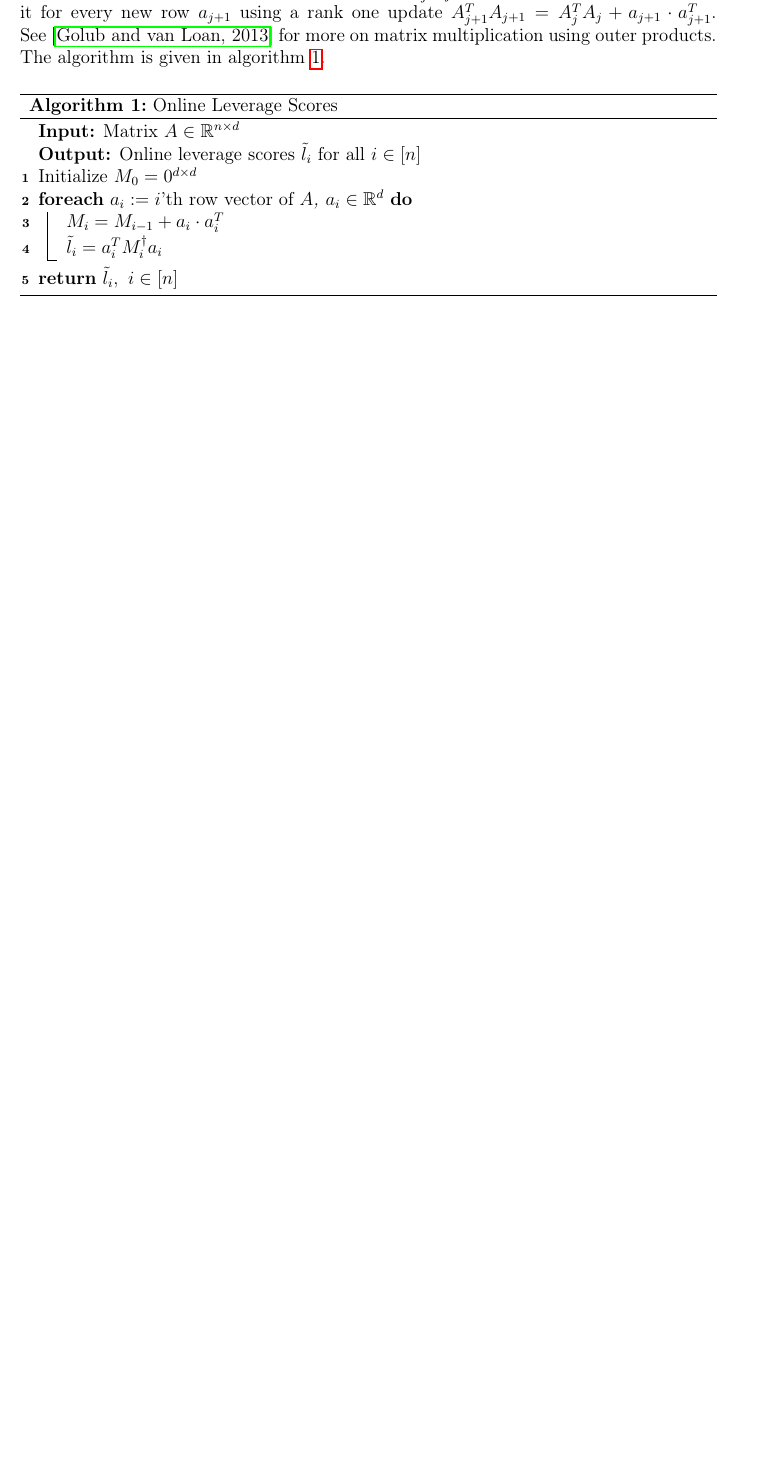
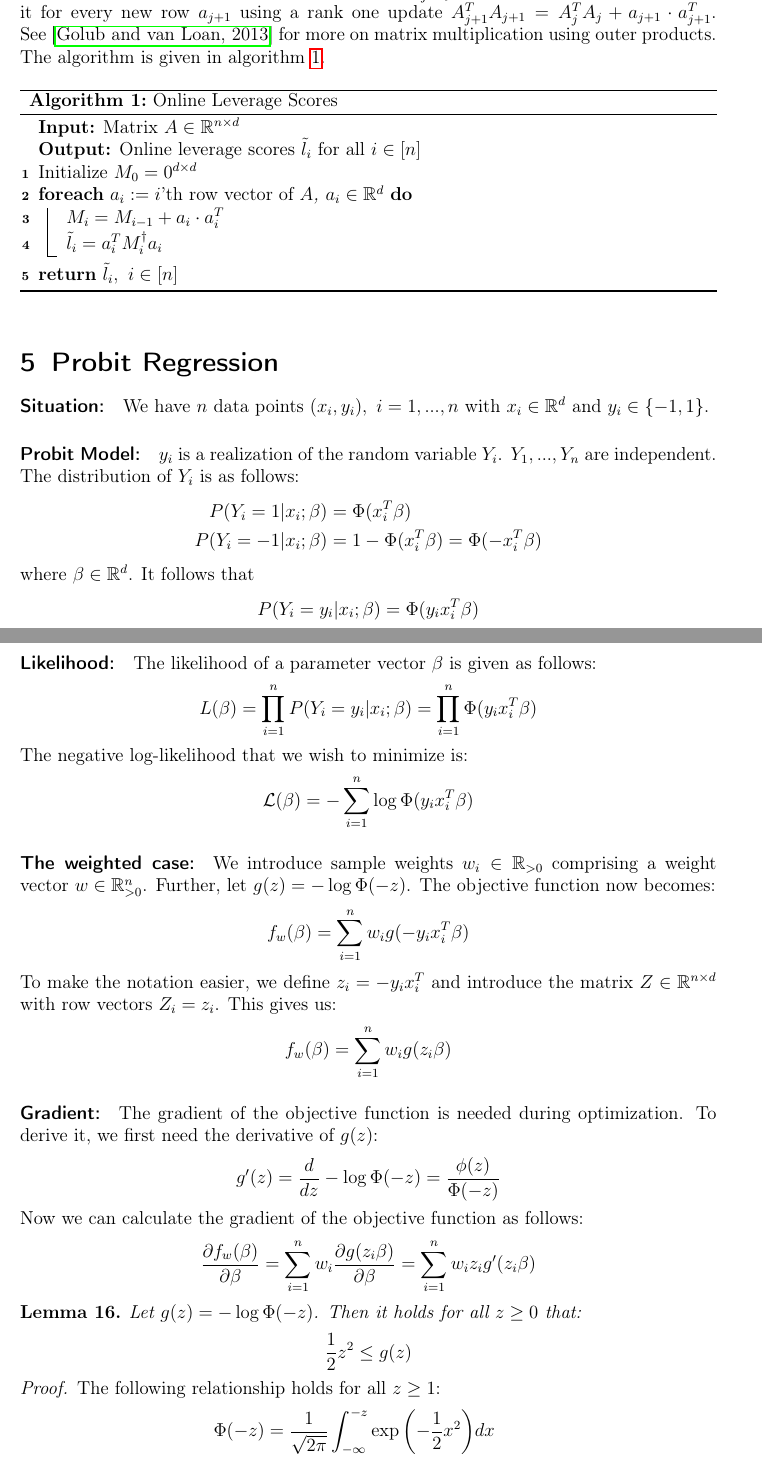
Before and after one commit to chr-peters/masters-thesis, a LaTeX thesis (masters_thesis_christian_peters.tex, which reads sections/notes.tex): part of page 13 of 14 before the commit and two parts of pages 13 and 14 of 16 after it, the two joined at a grey line, cut so that both start at the same text, the shorter picture padded with empty space. Compiled offline with pdfLaTeX.

Commit message:
move probit notes to the back

```diff
--- a/sections/notes.tex
+++ b/sections/notes.tex
@@ -190,3 +190,76 @@ outer products. The algorithm is given in algorithm~\ref{algo:online-leverage-sc
     \KwRet{$\tilde{l}_i,\ i \in [n]$}
     \caption{Online Leverage Scores\label{algo:online-leverage-scores}}
 \end{algorithm}
+
+\section{Probit Regression}
+
+\paragraph{Situation:}
+We have $n$ data points $(x_i, y_i), \ i=1,...,n$ with
+$x_i \in \mathbb{R}^d$ and $y_i \in \{ -1, 1\}$.
+
+\paragraph{Probit Model:}
+$y_i$ is a realization of the random variable $Y_i$.
+$Y_1, ..., Y_n$ are independent.
+The distribution of $Y_i$ is as follows:
+\begin{align*}
+    P(Y_i = 1 | x_i; \beta)  & = \Phi(x_i^T \beta)                          \\
+    P(Y_i = -1 | x_i; \beta) & = 1 - \Phi(x_i^T \beta) = \Phi(-x_i^T \beta)
+\end{align*}
+where $\beta \in \mathbb{R}^d$.
+It follows that
+\begin{align*}
+    P(Y_i = y_i | x_i; \beta) = \Phi(y_i x_i^T \beta)
+\end{align*}
+
+\paragraph{Likelihood:}
+The likelihood of a parameter vector $\beta$ is given as follows:
+\begin{equation*}
+    L(\beta) = \prod_{i=1}^n P(Y_i = y_i | x_i; \beta) = \prod_{i=1}^n \Phi(y_i x_i^T \beta)
+\end{equation*}
+The negative log-likelihood that we wish to minimize is:
+\begin{equation*}
+    \mathcal{L}(\beta) = -\sum_{i=1}^n \log \Phi(y_i x_i^T \beta)
+\end{equation*}
+
+\paragraph{The weighted case:}
+We introduce sample weights $w_i \in \mathbb{R}_{>0}$
+comprising a weight vector $w \in \mathbb{R}_{>0}^n$.
+Further, let $g(z) = -\log \Phi(-z)$.
+The objective function now becomes:
+\begin{equation*}
+    f_w(\beta) = \sum_{i=1}^n w_i g(-y_i x_i^T \beta)
+\end{equation*}
+To make the notation easier, we define $z_i = -y_i x_i^T$ and introduce
+the matrix $Z \in \mathbb{R}^{n \times d}$ with row vectors $Z_i = z_i$.
+This gives us:
+\begin{equation*}
+    f_w(\beta) = \sum_{i=1}^n w_i g(z_i \beta)
+\end{equation*}
+
+\paragraph{Gradient:}
+The gradient of the objective function is needed during optimization.
+To derive it, we first need the derivative of $g(z)$:
+\begin{equation*}
+    g'(z) = \frac{d}{dz} - \log \Phi(-z) = \frac{\phi(z)}{\Phi(-z)}
+\end{equation*}
+Now we can calculate the gradient of the objective function as follows:
+\begin{equation*}
+    \frac{\partial f_w(\beta)}{\partial \beta} =
+    \sum_{i=1}^n w_i \frac{\partial g(z_i \beta)}{\partial \beta} =
+    \sum_{i=1}^n w_i z_i g'(z_i \beta)
+\end{equation*}
+
+\begin{lemma}
+    Let $g(z) = -\log \Phi(-z)$. Then it holds for all $z \geq 0$ that:
+    $$
+        \frac{1}{2} z^2 \leq g(z)
+    $$
+\end{lemma}
+\begin{proof}
+    The following relationship holds for all $z \geq 1$:
+    \begin{align*}
+        \Phi(-z) & = \frac{1}{\sqrt{2 \pi}} \int_{-\infty}^{-z} \exp{ \left(-\frac{1}{2} x^2 \right)} dx       \\
+                 & \leq \frac{1}{\sqrt{2 \pi}} \int_{-\infty}^{-z} -x \exp{ \left(-\frac{1}{2} x^2 \right)} dx \\
+                 & = \frac{1}{\sqrt{2 \pi}} \exp{\left( -\frac{1}{2} z^2 \right)}                              \\
+                 & \leq \exp{\left( -\frac{1}{2} z^2 \right)}                                                  \\
+    \end{align*}
```
Also changed, not shown: sections/notes.tex (56 more changed lines).
